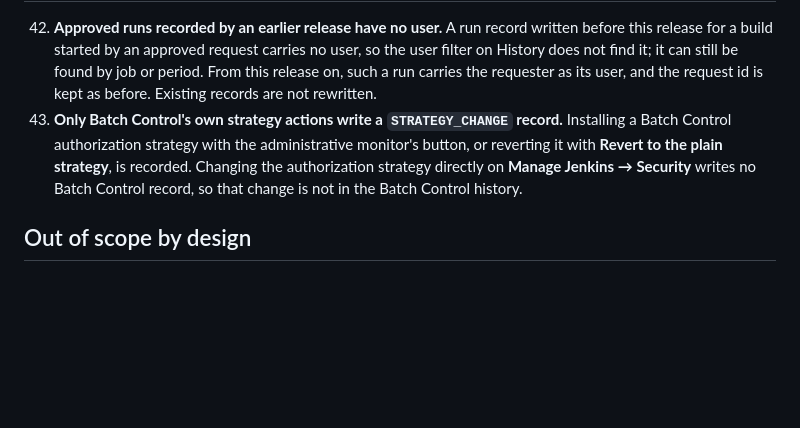
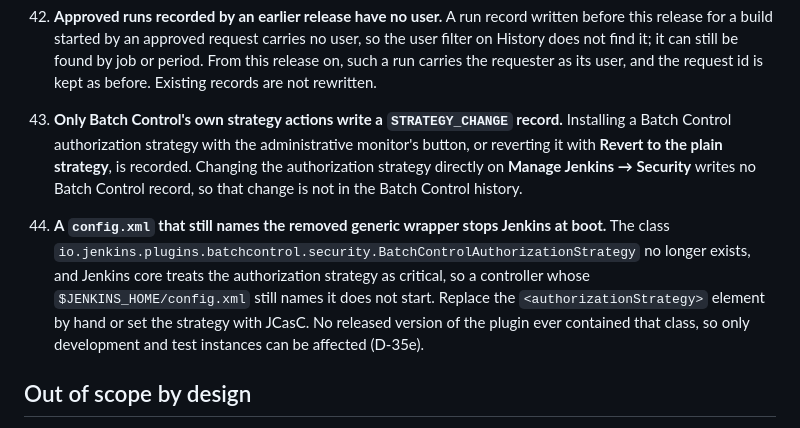
Before and after one commit to YongGoose/batch-control-plugin, a Markdown page: docs/LIMITATIONS.md, the part around the change. Rendered like a GitHub page; blank space fills up the shorter version.

Commit message:
docs: note that a config.xml naming the removed wrapper stops Jenkins at boot (D-35e)
Co-Authored-By: Claude Opus 5.5 <noreply@anthropic.com>
Claude-Session: https://claude.ai/code/session_011u7qUZAhhS8acp1FZe3G4k

```diff
--- a/docs/LIMITATIONS.md
+++ b/docs/LIMITATIONS.md
@@ -588,6 +588,16 @@ code does on purpose.
     directly on **Manage Jenkins → Security** writes no Batch Control record,
     so that change is not in the Batch Control history.
 
+46. **A `config.xml` that still names the removed generic wrapper stops
+    Jenkins at boot.** The class
+    `io.jenkins.plugins.batchcontrol.security.BatchControlAuthorizationStrategy`
+    no longer exists, and Jenkins core treats the authorization strategy as
+    critical, so a controller whose `$JENKINS_HOME/config.xml` still names it
+    does not start. Replace the `<authorizationStrategy>` element by hand or
+    set the strategy with JCasC. No released version of the plugin ever
+    contained that class, so only development and test instances can be
+    affected (D-35e).
+
 ## Out of scope by design
 
 Bypass by `Overall/Administer`; detecting edits made directly on disk; restarting
```
